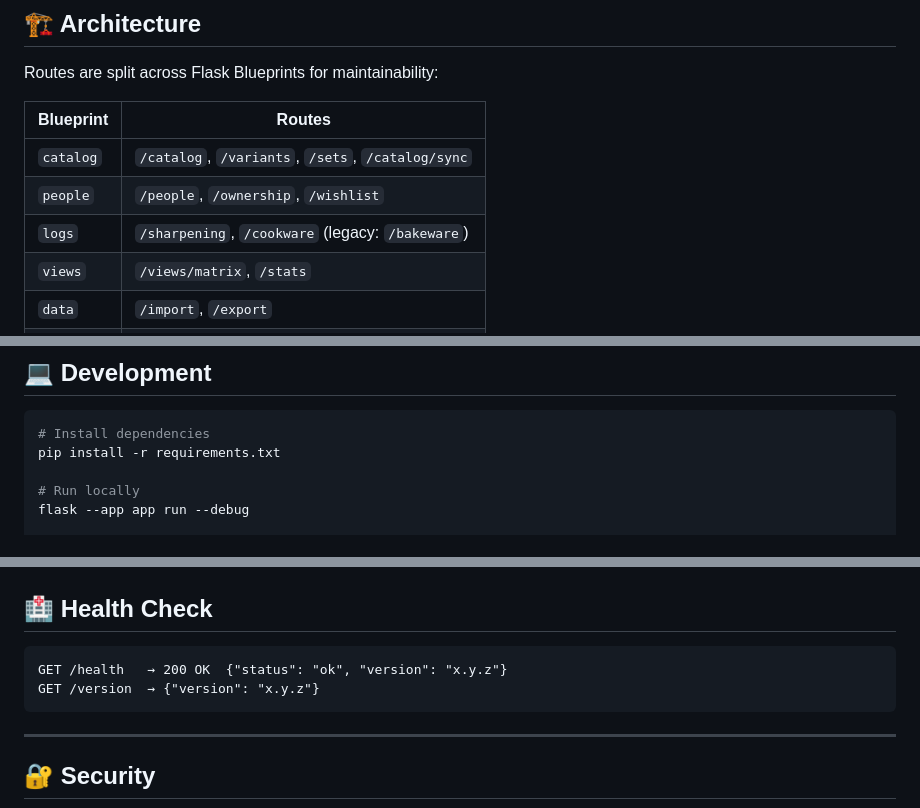
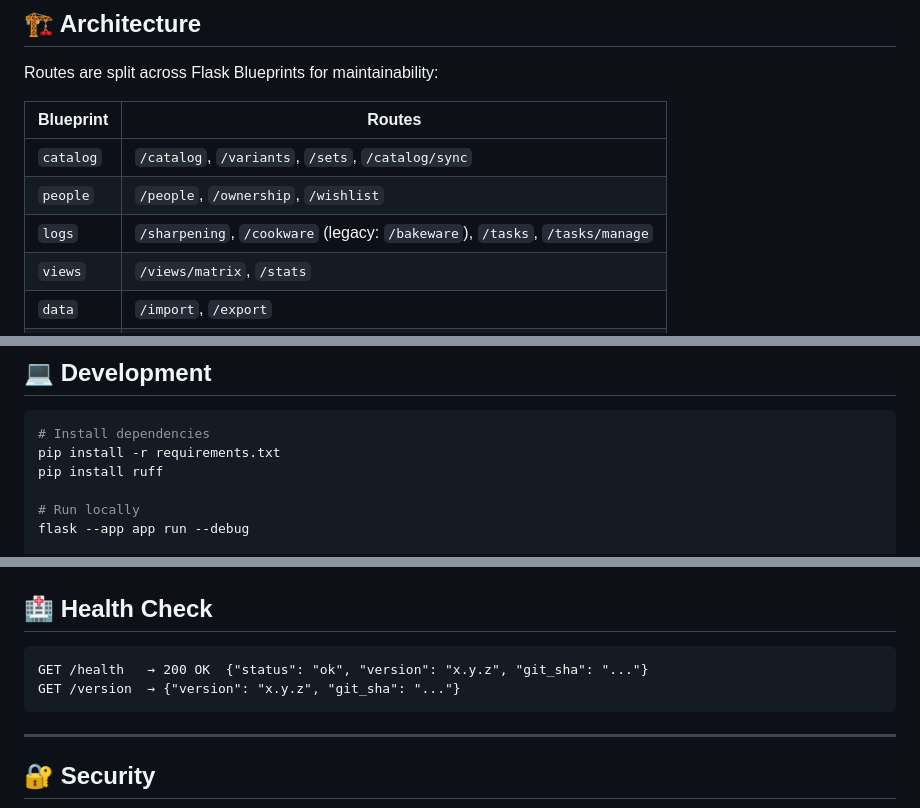
Before and after one commit to antwanchild/cutco_catalog, a Markdown page: README.md, 3 parts joined by grey strips. GitHub-like rendering.

````diff
--- a/README.md
+++ b/README.md
@@ -315,7 +323,7 @@ Routes are split across Flask Blueprints for maintainability:
 |---|---|
 | `catalog` | `/catalog`, `/variants`, `/sets`, `/catalog/sync` |
 | `people` | `/people`, `/ownership`, `/wishlist` |
-| `logs` | `/sharpening`, `/cookware` (legacy: `/bakeware`) |
+| `logs` | `/sharpening`, `/cookware` (legacy: `/bakeware`), `/tasks`, `/tasks/manage` |
 | `views` | `/views/matrix`, `/stats` |
 | `data` | `/import`, `/export` |
 | `admin` | `/admin/*`, `/api/variants` |
@@ -329,6 +337,7 @@ Shared logic lives in `models.py`, `helpers.py`, `scraping.py`, `msrp_helpers.py
 ```bash
 # Install dependencies
 pip install -r requirements.txt
+pip install ruff
 
 # Run locally
 flask --app app run --debug
@@ -356,8 +365,8 @@ All persistent data lives in `/data/` inside the container — mount this as a v
 ## 🏥 Health Check
 
 ```
-GET /health   → 200 OK  {"status": "ok", "version": "x.y.z"}
-GET /version  → {"version": "x.y.z"}
+GET /health   → 200 OK  {"status": "ok", "version": "x.y.z", "git_sha": "..."}
+GET /version  → {"version": "x.y.z", "git_sha": "..."}
 ```
 
 ---
````
Also changed, not shown: other parts of README.md (+17 -9 lines).
